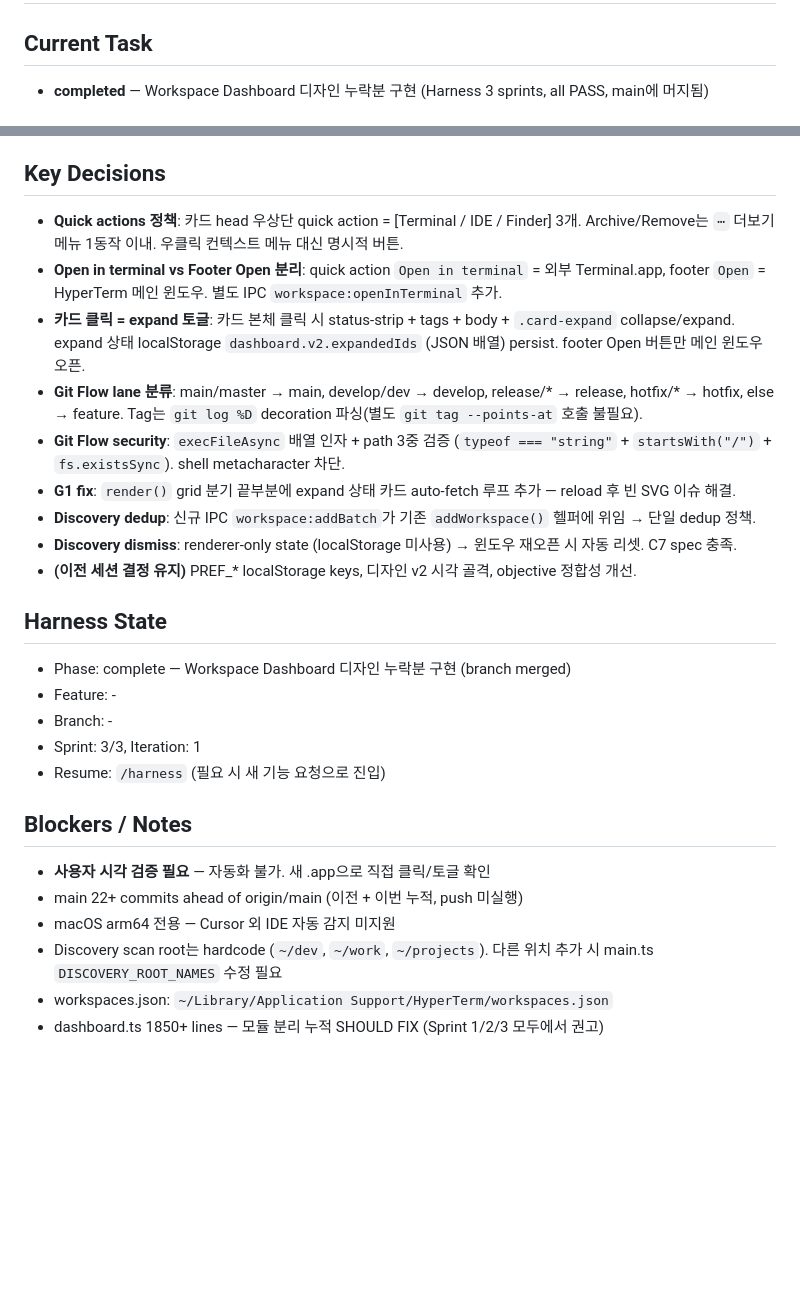
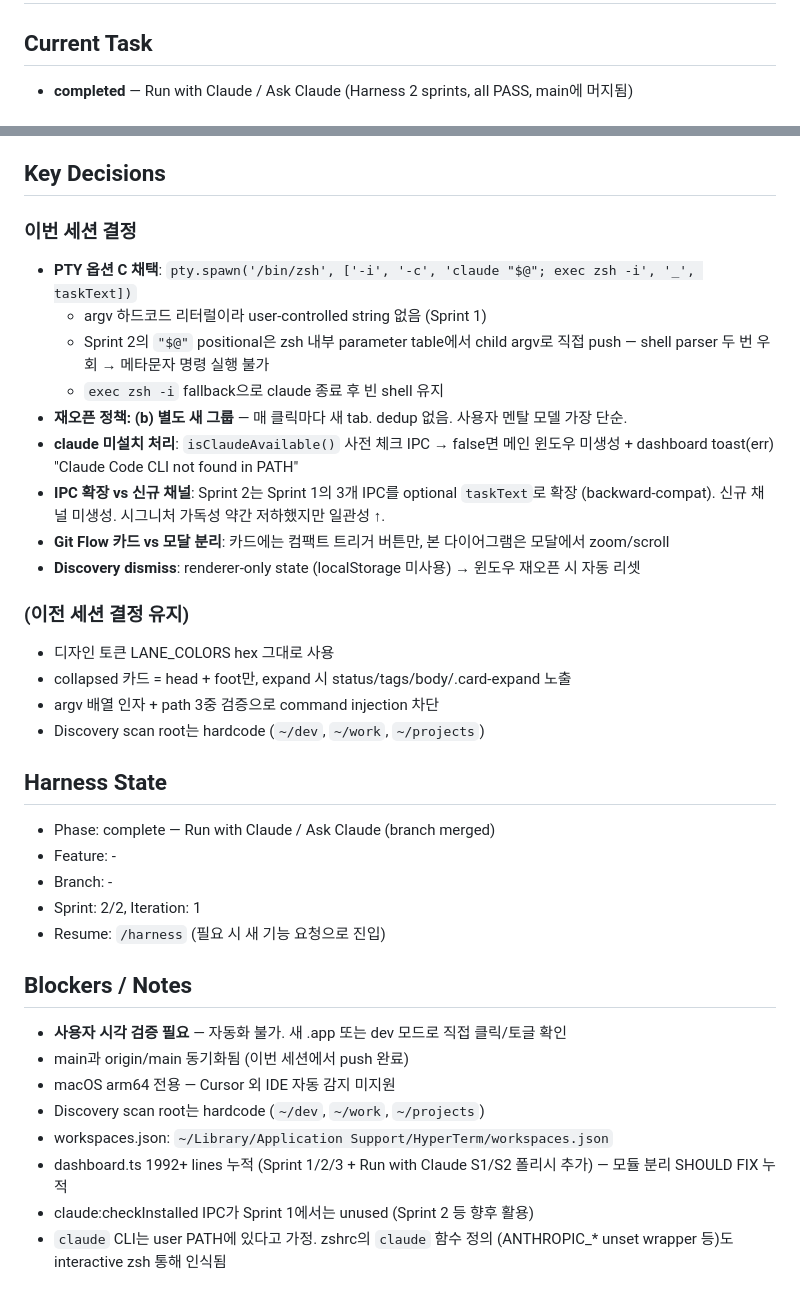
Before and after one commit to robothannu/hyperterm, a Markdown page: progress.md, 2 parts joined by grey strips. Drawn GitHub-style; blank space fills up the shorter version.

```diff
--- a/progress.md
+++ b/progress.md
@@ -1,5 +1,5 @@
 # Work Progress
 
 ## Current Task
-- **completed** — Workspace Dashboard 디자인 누락분 구현 (Harness 3 sprints, all PASS, main에 머지됨)
+- **completed** — Run with Claude / Ask Claude (Harness 2 sprints, all PASS, main에 머지됨)
 
@@ -48,26 +67,36 @@
 
 ## Key Decisions
-- **Quick actions 정책**: 카드 head 우상단 quick action = [Terminal / IDE / Finder] 3개. Archive/Remove는 `⋯` 더보기 메뉴 1동작 이내. 우클릭 컨텍스트 메뉴 대신 명시적 버튼.
-- **Open in terminal vs Footer Open 분리**: quick action `Open in terminal` = 외부 Terminal.app, footer `Open` = HyperTerm 메인 윈도우. 별도 IPC `workspace:openInTerminal` 추가.
-- **카드 클릭 = expand 토글**: 카드 본체 클릭 시 status-strip + tags + body + `.card-expand` collapse/expand. expand 상태 localStorage `dashboard.v2.expandedIds` (JSON 배열) persist. footer Open 버튼만 메인 윈도우 오픈.
-- **Git Flow lane 분류**: main/master → main, develop/dev → develop, release/* → release, hotfix/* → hotfix, else → feature. Tag는 `git log %D` decoration 파싱(별도 `git tag --points-at` 호출 불필요).
-- **Git Flow security**: `execFileAsync` 배열 인자 + path 3중 검증 (`typeof === "string"` + `startsWith("/")` + `fs.existsSync`). shell metacharacter 차단.
-- **G1 fix**: `render()` grid 분기 끝부분에 expand 상태 카드 auto-fetch 루프 추가 — reload 후 빈 SVG 이슈 해결.
-- **Discovery dedup**: 신규 IPC `workspace:addBatch`가 기존 `addWorkspace()` 헬퍼에 위임 → 단일 dedup 정책.
-- **Discovery dismiss**: renderer-only state (localStorage 미사용) → 윈도우 재오픈 시 자동 리셋. C7 spec 충족.
-- **(이전 세션 결정 유지)** PREF_* localStorage keys, 디자인 v2 시각 골격, objective 정합성 개선.
+
+### 이번 세션 결정
+- **PTY 옵션 C 채택**: `pty.spawn('/bin/zsh', ['-i', '-c', 'claude "$@"; exec zsh -i', '_', taskText])`
+  - argv 하드코드 리터럴이라 user-controlled string 없음 (Sprint 1)
+  - Sprint 2의 `"$@"` positional은 zsh 내부 parameter table에서 child argv로 직접 push — shell parser 두 번 우회 → 메타문자 명령 실행 불가
+  - `exec zsh -i` fallback으로 claude 종료 후 빈 shell 유지
+- **재오픈 정책: (b) 별도 새 그룹** — 매 클릭마다 새 tab. dedup 없음. 사용자 멘탈 모델 가장 단순.
+- **claude 미설치 처리**: `isClaudeAvailable()` 사전 체크 IPC → false면 메인 윈도우 미생성 + dashboard toast(err) "Claude Code CLI not found in PATH"
+- **IPC 확장 vs 신규 채널**: Sprint 2는 Sprint 1의 3개 IPC를 optional `taskText`로 확장 (backward-compat). 신규 채널 미생성. 시그니처 가독성 약간 저하했지만 일관성 ↑.
+- **Git Flow 카드 vs 모달 분리**: 카드에는 컴팩트 트리거 버튼만, 본 다이어그램은 모달에서 zoom/scroll
+- **Discovery dismiss**: renderer-only state (localStorage 미사용) → 윈도우 재오픈 시 자동 리셋
+
+### (이전 세션 결정 유지)
+- 디자인 토큰 LANE_COLORS hex 그대로 사용
+- collapsed 카드 = head + foot만, expand 시 status/tags/body/.card-expand 노출
+- argv 배열 인자 + path 3중 검증으로 command injection 차단
+- Discovery scan root는 hardcode (`~/dev`, `~/work`, `~/projects`)
 
 ## Harness State
-- Phase: complete — Workspace Dashboard 디자인 누락분 구현 (branch merged)
+- Phase: complete — Run with Claude / Ask Claude (branch merged)
 - Feature: -
 - Branch: -
-- Sprint: 3/3, Iteration: 1
+- Sprint: 2/2, Iteration: 1
 - Resume: `/harness` (필요 시 새 기능 요청으로 진입)
 
 ## Blockers / Notes
-- **사용자 시각 검증 필요** — 자동화 불가. 새 .app으로 직접 클릭/토글 확인
-- main 22+ commits ahead of origin/main (이전 + 이번 누적, push 미실행)
+- **사용자 시각 검증 필요** — 자동화 불가. 새 .app 또는 dev 모드로 직접 클릭/토글 확인
+- main과 origin/main 동기화됨 (이번 세션에서 push 완료)
 - macOS arm64 전용 — Cursor 외 IDE 자동 감지 미지원
-- Discovery scan root는 hardcode (`~/dev`, `~/work`, `~/projects`). 다른 위치 추가 시 main.ts `DISCOVERY_ROOT_NAMES` 수정 필요
+- Discovery scan root는 hardcode (`~/dev`, `~/work`, `~/projects`)
 - workspaces.json: `~/Library/Application Support/HyperTerm/workspaces.json`
-- dashboard.ts 1850+ lines — 모듈 분리 누적 SHOULD FIX (Sprint 1/2/3 모두에서 권고)
+- dashboard.ts 1992+ lines 누적 (Sprint 1/2/3 + Run with Claude S1/S2 폴리시 추가) — 모듈 분리 SHOULD FIX 누적
+- claude:checkInstalled IPC가 Sprint 1에서는 unused (Sprint 2 등 향후 활용)
+- `claude` CLI는 user PATH에 있다고 가정. zshrc의 `claude` 함수 정의 (ANTHROPIC_* unset wrapper 등)도 interactive zsh 통해 인식됨
```
Also changed, not shown: other parts of progress.md (+49 -30 lines).
